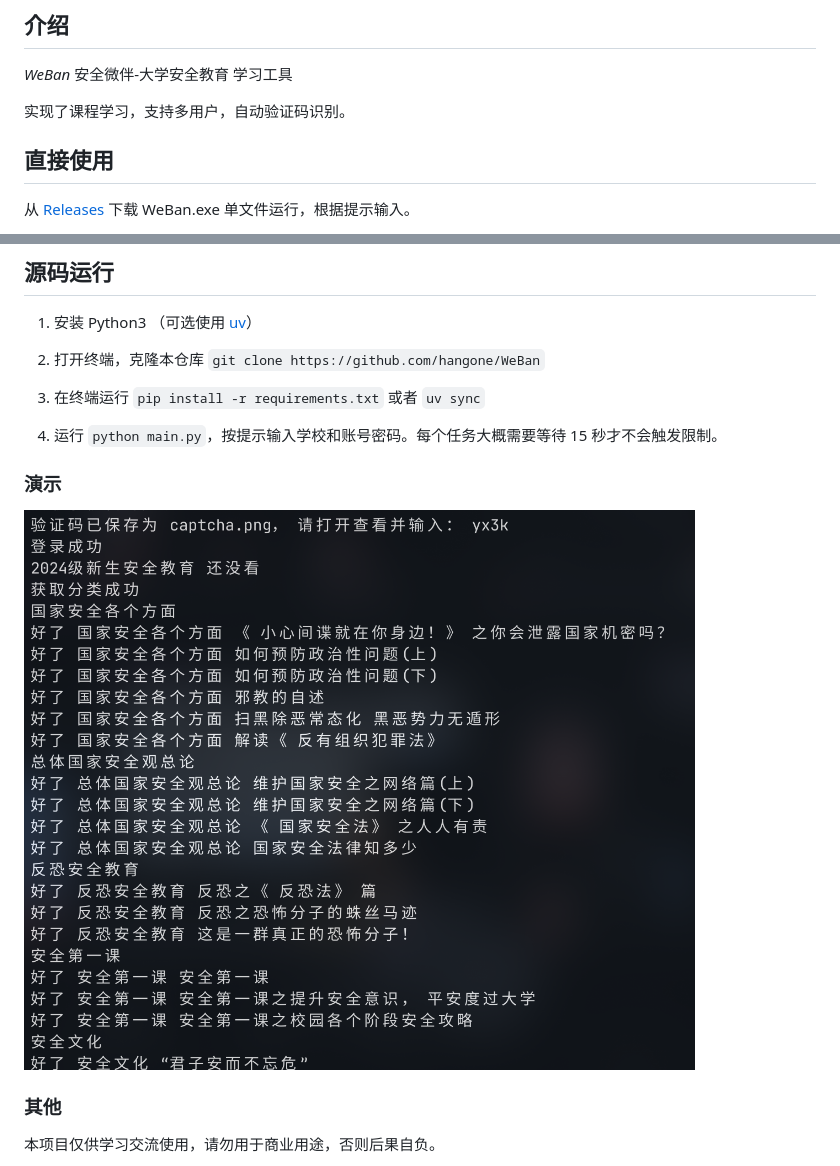
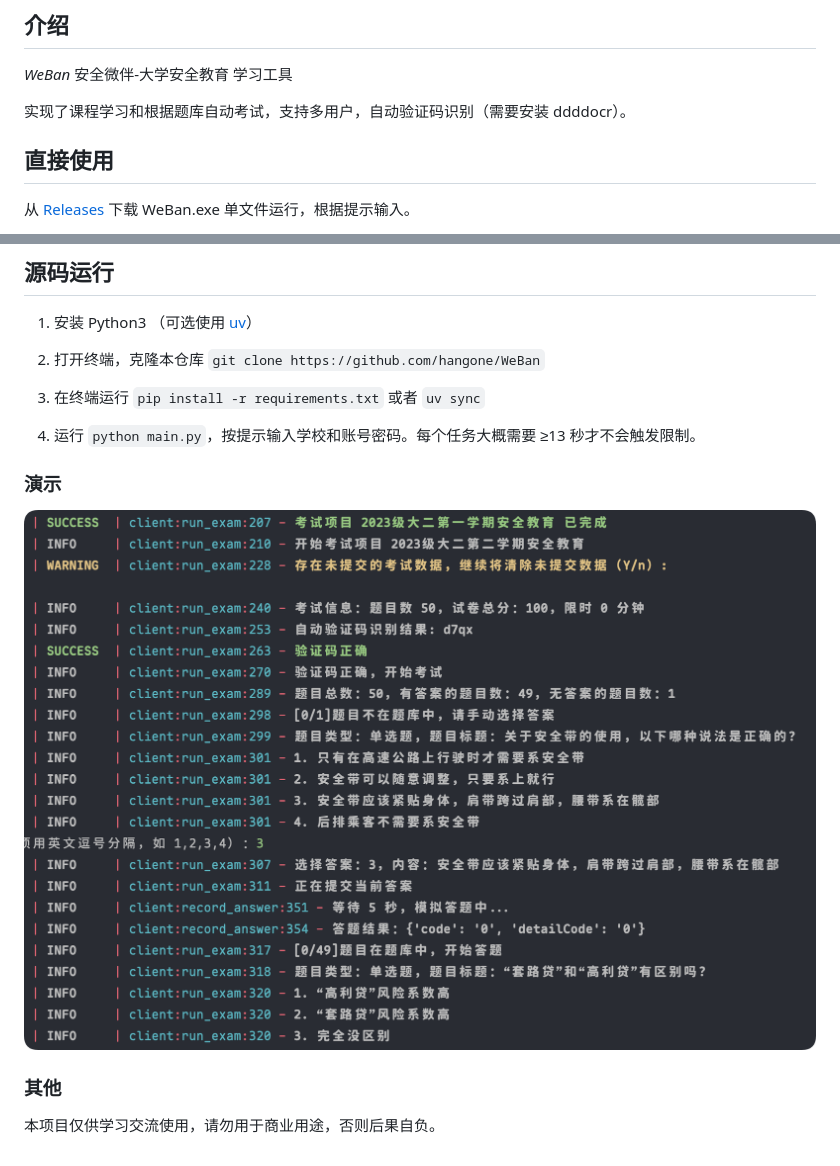
Before and after one commit to hangone/WeBan, a Markdown page: README.md, 2 parts joined by grey strips. Drawn GitHub-style; pictures changed too: image.png (deleted), images/image1.png (added).

Commit message:
docs: 更新 README

```diff
--- a/README.md
+++ b/README.md
@@ -4,7 +4,7 @@
 
 *WeBan* 安全微伴-大学安全教育 学习工具
 
-实现了课程学习，支持多用户，自动验证码识别。
+实现了课程学习和根据题库自动考试，支持多用户，自动验证码识别（需要安装 ddddocr）。
 
 ## 直接使用
 
@@ -22,11 +22,11 @@
 
 3. 在终端运行 `pip install -r requirements.txt` 或者 `uv sync`
 
-4. 运行 `python main.py`，按提示输入学校和账号密码。每个任务大概需要等待 15 秒才不会触发限制。
+4. 运行 `python main.py`，按提示输入学校和账号密码。每个任务大概需要 ≥13 秒才不会触发限制。
 
 ### 演示
 
-![image](image.png)
+![image1](images/image1.png)
 
 ### 其他
 
```
